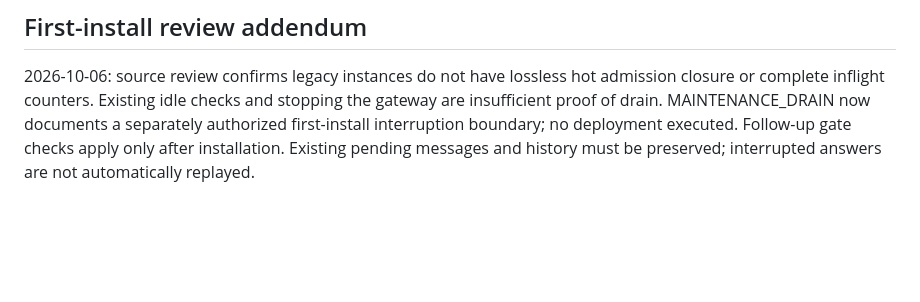
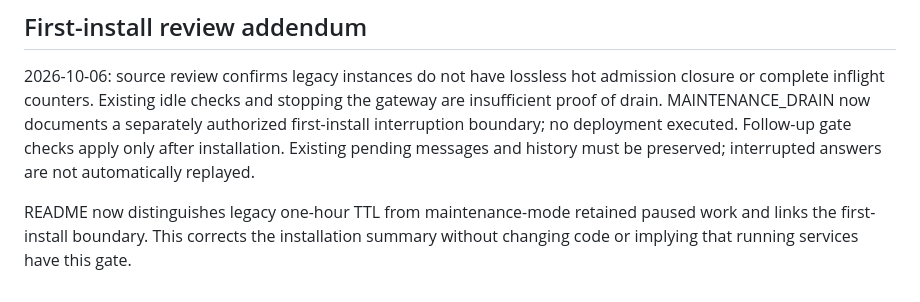
Before and after one commit to 19Chris19/explorer-ai-qa-demo, a Markdown page: .planning/changes/FEAT-20261006-EXPLORER-MAINTENANCE-DRAIN.md, the part around the change. Drawn GitHub-style; blank space fills up the shorter version.

```diff
--- a/.planning/changes/FEAT-20261006-EXPLORER-MAINTENANCE-DRAIN.md
+++ b/.planning/changes/FEAT-20261006-EXPLORER-MAINTENANCE-DRAIN.md
@@ -60,3 +60,7 @@ the gateway are insufficient proof of drain. MAINTENANCE_DRAIN now documents a
 separately authorized first-install interruption boundary; no deployment executed.
 Follow-up gate checks apply only after installation. Existing pending messages and
 history must be preserved; interrupted answers are not automatically replayed.
+
+README now distinguishes legacy one-hour TTL from maintenance-mode retained
+paused work and links the first-install boundary. This corrects the installation
+summary without changing code or implying that running services have this gate.
```
Also changed, not shown: README.md (+3 -1 lines).
